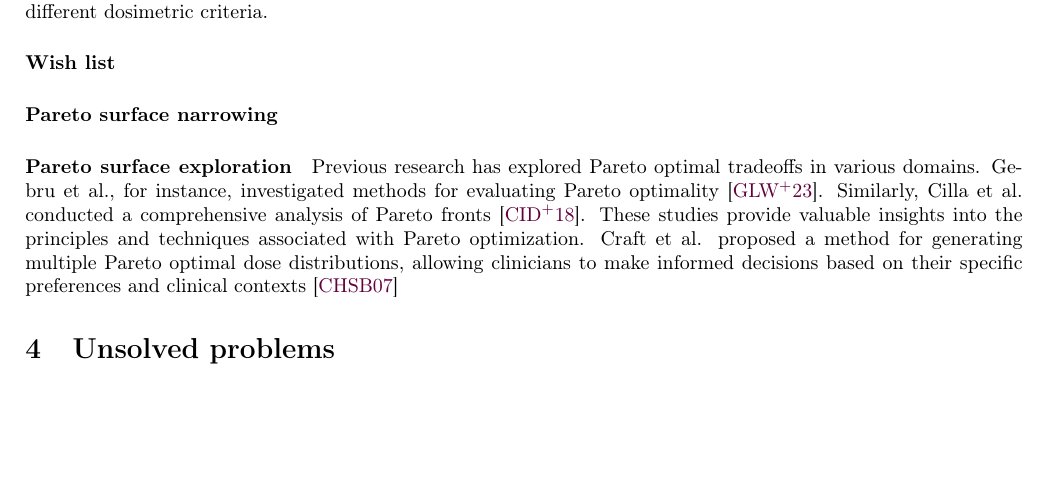
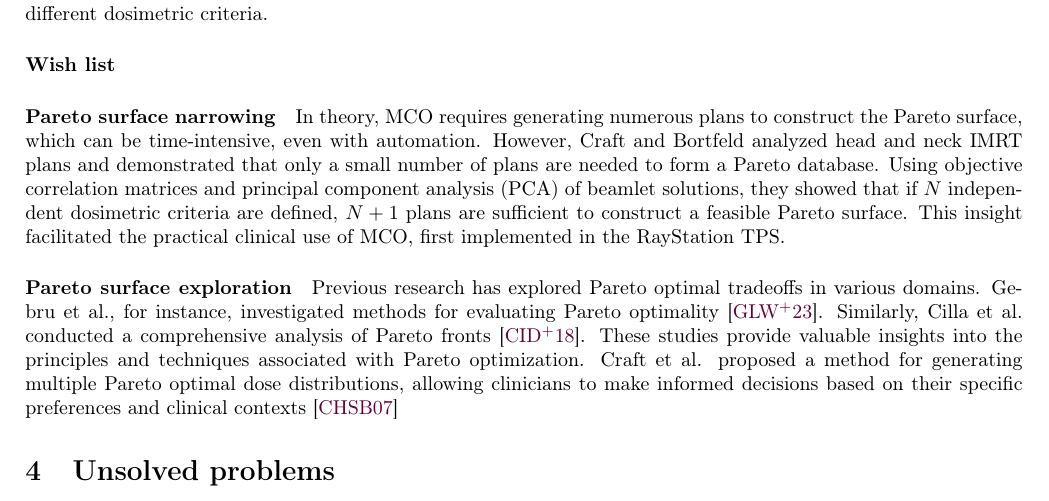
Before and after one commit to pauldubois98/PhD, a LaTeX paper (2_introduction/2_main.tex, which reads 2_introduction/2_content.tex): part of page 3 of 7, cut so that both start at the same text, the shorter picture padded with empty space. Compiled offline with pdfLaTeX.

Commit message:
wrote Pareto surface narrowing sub§

```diff
--- a/2_introduction/2_content.tex
+++ b/2_introduction/2_content.tex
@@ -67,6 +67,10 @@ Referred to as the Pareto surface, this hypersurface contains the optimal plans
 \subparagraph{Wish list}
 
 \subparagraph{Pareto surface narrowing}
+In theory, MCO requires generating numerous plans to construct the Pareto surface, which can be time-intensive, even with automation.
+However, Craft and Bortfeld analyzed head and neck IMRT plans and demonstrated that only a small number of plans are needed to form a Pareto database.
+Using objective correlation matrices and principal component analysis (PCA) of beamlet solutions, they showed that if $N$ independent dosimetric criteria are defined, $N + 1$ plans are sufficient to construct a feasible Pareto surface.
+This insight facilitated the practical clinical use of MCO, first implemented in the RayStation TPS.
 
 \subparagraph{Pareto surface exploration}
 Previous research has explored Pareto optimal tradeoffs in various domains.
```
